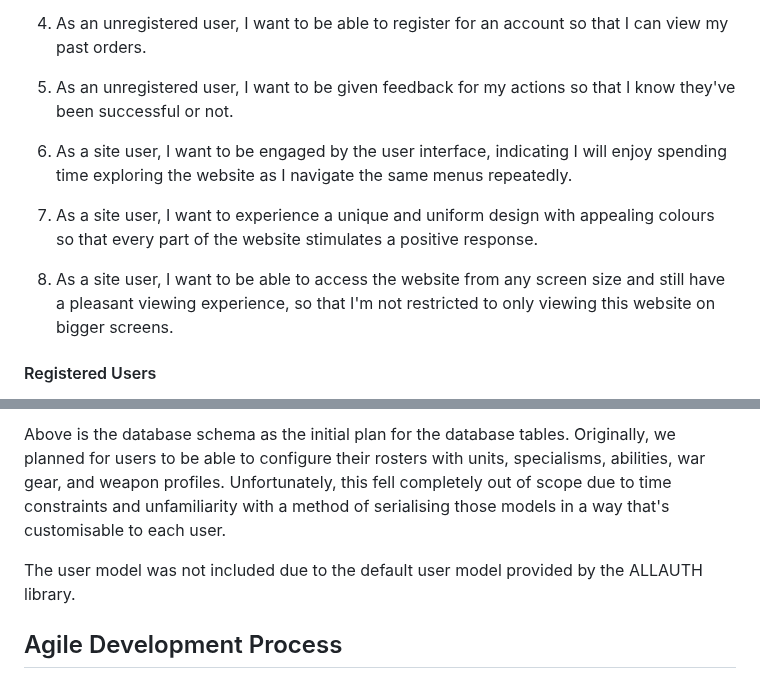
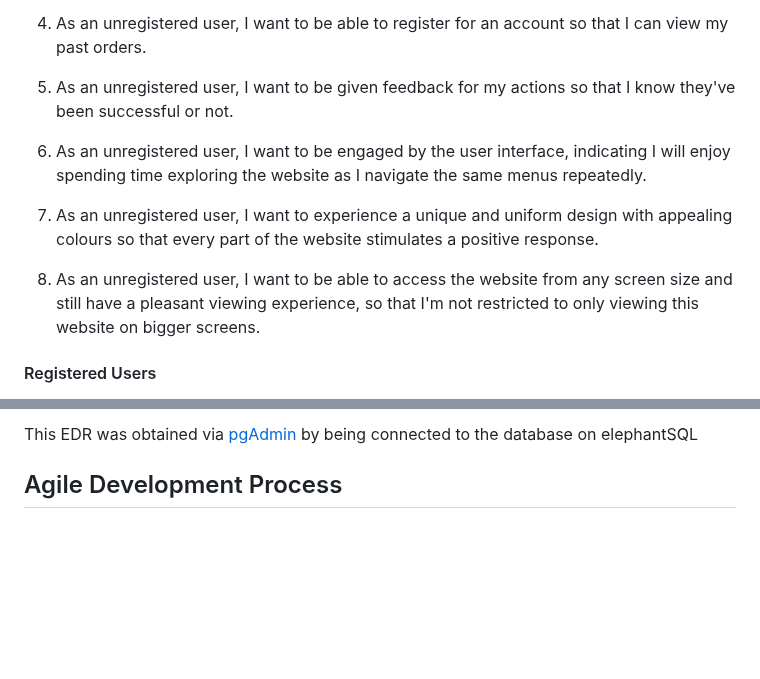
Before and after one commit to Ryael/neon-shore, a Markdown page: README.md, 2 parts joined by grey strips. GitHub-like rendering; blank space fills up the shorter version.

Commit message:
Fix user stories within `README.md`.

```diff
--- a/README.md
+++ b/README.md
@@ -170,11 +170,11 @@ UX **Must's**:
 
   5. As an unregistered user, I want to be given feedback for my actions so that I know they've been successful or not.
 
-  6. As a site user, I want to be engaged by the user interface, indicating I will enjoy spending time exploring the website as I navigate the same menus repeatedly.
+  6. As an unregistered user, I want to be engaged by the user interface, indicating I will enjoy spending time exploring the website as I navigate the same menus repeatedly.
 
-  7. As a site user, I want to experience a unique and uniform design with appealing colours so that every part of the website stimulates a positive response.
+  7. As an unregistered user, I want to experience a unique and uniform design with appealing colours so that every part of the website stimulates a positive response.
 
-  8. As a site user, I want to be able to access the website from any screen size and still have a pleasant viewing experience, so that I'm not restricted to only viewing this website on bigger screens.
+  8. As an unregistered user, I want to be able to access the website from any screen size and still have a pleasant viewing experience, so that I'm not restricted to only viewing this website on bigger screens.
 
 #### Registered Users
 
@@ -302,7 +302,5 @@ This is the prototype of the project, which changes over the course of project d
 
-Above is the database schema as the initial plan for the database tables. Originally, we planned for users to be able to configure their rosters with units, specialisms, abilities, war gear, and weapon profiles. Unfortunately, this fell completely out of scope due to time constraints and unfamiliarity with a method of serialising those models in a way that's customisable to each user.
-
-The user model was not included due to the default user model provided by the ALLAUTH library.
+This EDR was obtained via [pgAdmin]() by being connected to the database on elephantSQL
 
 ## Agile Development Process
 
```
Also changed, not shown: other parts of README.md (+2 -2 lines).
